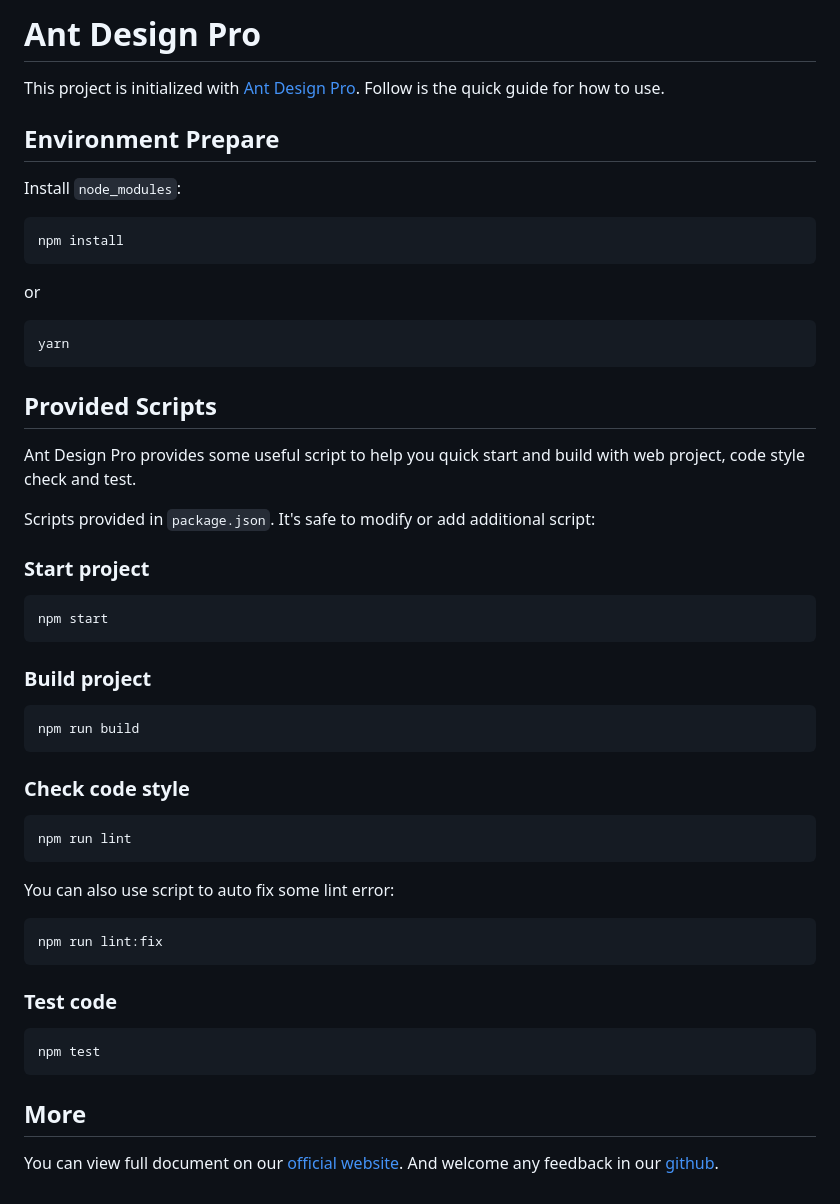
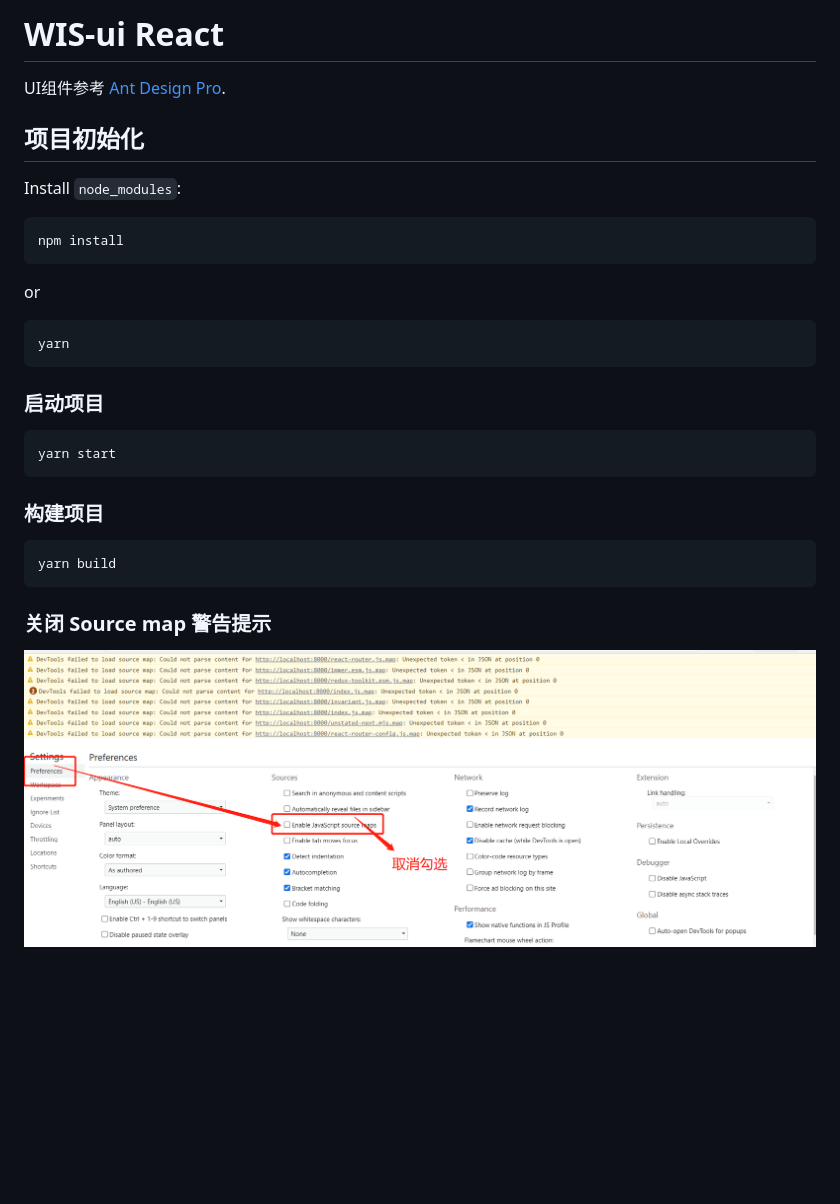
Before and after one commit to Allencl/react-antd-pro, a Markdown page: README.md, the part around the change. GitHub-like rendering; pictures changed too: public/sourcemap.jpg (added), public/sourcemap2.jpg (added); blank space fills up the shorter version.

````diff
--- a/README.md
+++ b/README.md
@@ -1,8 +1,8 @@
-# Ant Design Pro
+# WIS-ui React
 
-This project is initialized with [Ant Design Pro](https://pro.ant.design). Follow is the quick guide for how to use.
+UI组件参考 [Ant Design Pro](https://pro.ant.design).
 
-## Environment Prepare
+## 项目初始化
 
 Install `node_modules`:
 
@@ -16,25 +16,29 @@ or
 yarn
 ```
 
-## Provided Scripts
+<!-- ## Provided Scripts
 
 Ant Design Pro provides some useful script to help you quick start and build with web project, code style check and test.
 
-Scripts provided in `package.json`. It's safe to modify or add additional script:
+Scripts provided in `package.json`. It's safe to modify or add additional script: -->
 
-### Start project
+### 启动项目
 
 ```bash
-npm start
+yarn start
 ```
 
-### Build project
+### 构建项目
 
 ```bash
-npm run build
+yarn build
 ```
 
-### Check code style
+### 关闭 Source map 警告提示
+![image](./public/sourcemap.jpg)
+![image](./public/sourcemap2.jpg)
+
+<!-- ### Check code style
 
 ```bash
 npm run lint
@@ -54,4 +58,4 @@ npm test
 
 ## More
 
-You can view full document on our [official website](https://pro.ant.design). And welcome any feedback in our [github](https://github.com/ant-design/ant-design-pro).
+You can view full document on our [official website](https://pro.ant.design). And welcome any feedback in our [github](https://github.com/ant-design/ant-design-pro). -->
````
Also changed, not shown: src/assets/wis.jpg (added), 3 other files.
